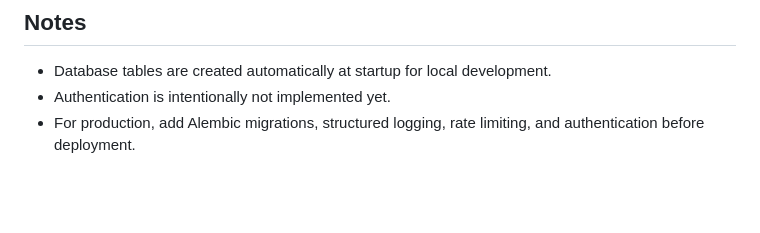
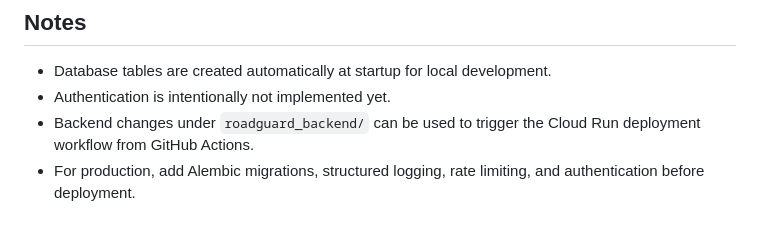
Before and after one commit to mathsciencevisuals/RoadGaurd, a Markdown page: roadguard_backend/README.md, the part around the change. Rendered like a GitHub page; blank space fills up the shorter version.

Commit message:
Trigger backend deployment workflow

```diff
--- a/roadguard_backend/README.md
+++ b/roadguard_backend/README.md
@@ -168,4 +168,5 @@ curl -X PUT http://127.0.0.1:8000/api/models/rg-objdet-android-v1/activate
 
 - Database tables are created automatically at startup for local development.
 - Authentication is intentionally not implemented yet.
+- Backend changes under `roadguard_backend/` can be used to trigger the Cloud Run deployment workflow from GitHub Actions.
 - For production, add Alembic migrations, structured logging, rate limiting, and authentication before deployment.
```
